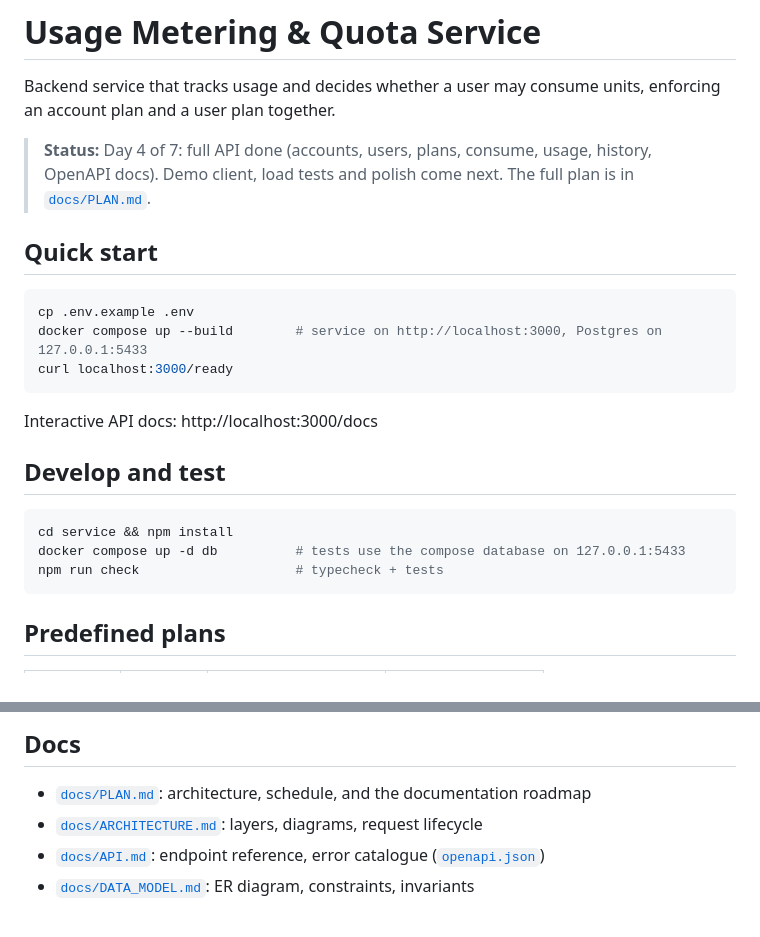
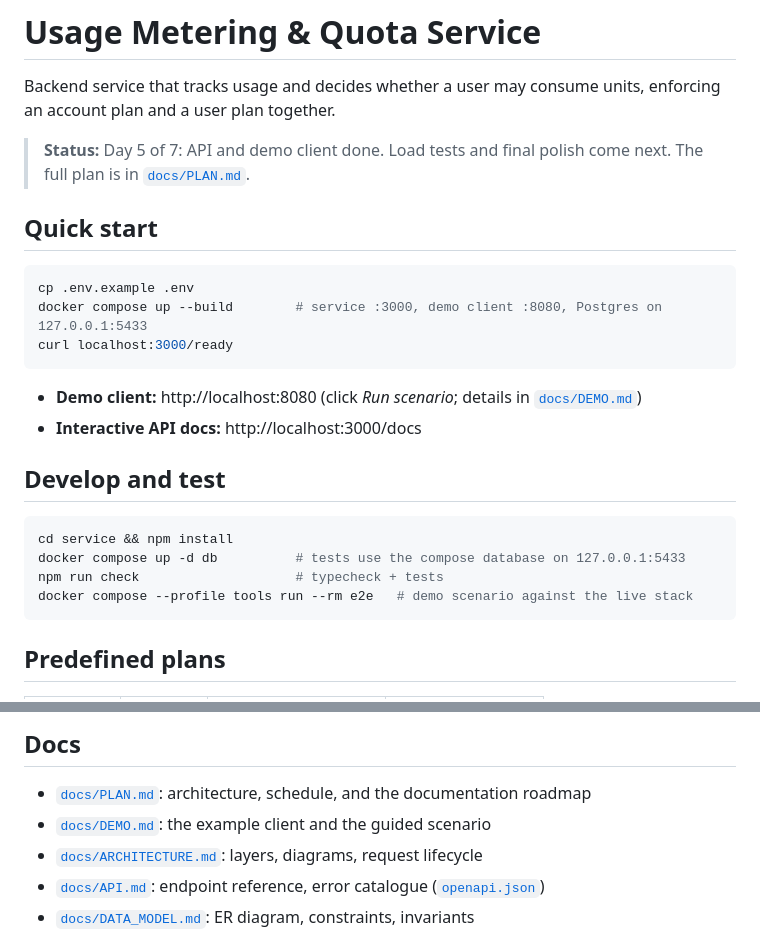
Before and after one commit to Deya-Rimawi/usage-metering-quota-service, a Markdown page: README.md, 2 parts joined by grey strips. GitHub-like rendering.

Commit message:
Document the demo client

````diff
--- a/README.md
+++ b/README.md
@@ -2,21 +2,23 @@
 
 Backend service that tracks usage and decides whether a user may consume units, enforcing an account plan and a user plan together.
 
-> **Status:** Day 4 of 7: full API done (accounts, users, plans, consume, usage, history, OpenAPI docs). Demo client, load tests and polish come next. The full plan is in [`docs/PLAN.md`](docs/PLAN.md).
+> **Status:** Day 5 of 7: API and demo client done. Load tests and final polish come next. The full plan is in [`docs/PLAN.md`](docs/PLAN.md).
 
 ## Quick start
 ```bash
 cp .env.example .env
-docker compose up --build        # service on http://localhost:3000, Postgres on 127.0.0.1:5433
+docker compose up --build        # service :3000, demo client :8080, Postgres on 127.0.0.1:5433
 curl localhost:3000/ready
 ```
-Interactive API docs: http://localhost:3000/docs
+- **Demo client:** http://localhost:8080 (click *Run scenario*; details in [`docs/DEMO.md`](docs/DEMO.md))
+- **Interactive API docs:** http://localhost:3000/docs
 
 ## Develop and test
 ```bash
 cd service && npm install
 docker compose up -d db          # tests use the compose database on 127.0.0.1:5433
 npm run check                    # typecheck + tests
+docker compose --profile tools run --rm e2e   # demo scenario against the live stack
 ```
 
 ## Predefined plans
@@ -60,6 +62,7 @@ Errors always look like `{"error":{"code":"...","message":"..."}}`.
 
 ## Docs
 - [`docs/PLAN.md`](docs/PLAN.md): architecture, schedule, and the documentation roadmap
+- [`docs/DEMO.md`](docs/DEMO.md): the example client and the guided scenario
 - [`docs/ARCHITECTURE.md`](docs/ARCHITECTURE.md): layers, diagrams, request lifecycle
 - [`docs/API.md`](docs/API.md): endpoint reference, error catalogue ([`openapi.json`](docs/openapi.json))
 - [`docs/DATA_MODEL.md`](docs/DATA_MODEL.md): ER diagram, constraints, invariants
````
Also changed, not shown: docs/DEMO.md (added, +51 -0 lines).
